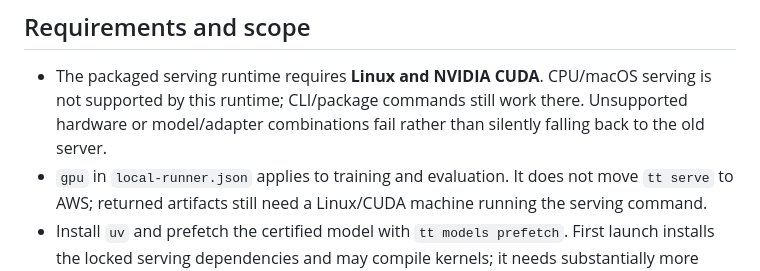
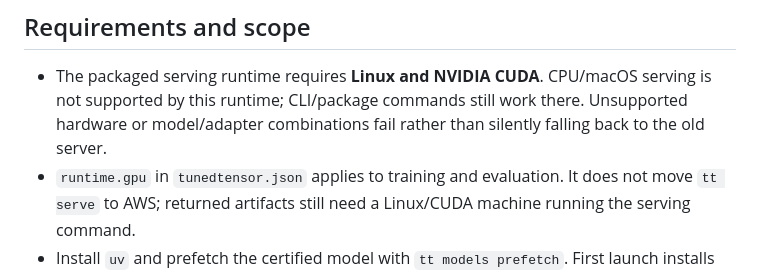
Before and after one commit to tunedtensor/tuned-tensor-cli, a Markdown page: docs/local-runtime/serving.md, the part around the change. GitHub-like rendering.

Commit message:
docs(local): point AWS GPU setup to spec runtime.gpu (#134)

```diff
--- a/docs/local-runtime/serving.md
+++ b/docs/local-runtime/serving.md
@@ -13,7 +13,7 @@ not mutate the training runtime.
   serving is not supported by this runtime; CLI/package commands still work
   there. Unsupported hardware or model/adapter combinations fail rather than
   silently falling back to the old server.
-- `gpu` in `local-runner.json` applies to training and evaluation. It does not
+- `runtime.gpu` in `tunedtensor.json` applies to training and evaluation. It does not
   move `tt serve` to AWS; returned artifacts still need a Linux/CUDA machine
   running the serving command.
 - Install `uv` and prefetch the certified model with `tt models prefetch`.
```
Also changed, not shown: docs/local-runtime/foundation-long-runs.md (+2 -2 lines).
